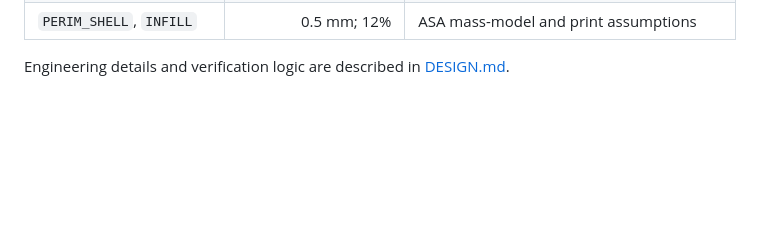
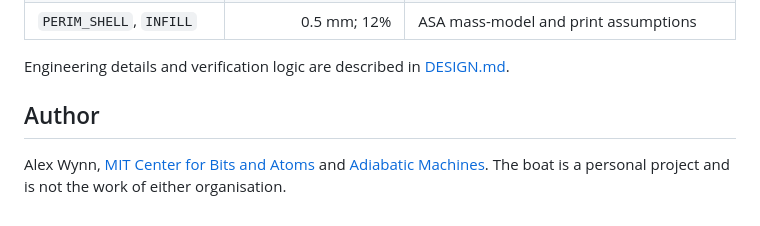
Before and after one commit to AlexWynn-AM/boat-design, a Markdown page: README.md, the part around the change. Rendered like a GitHub page; blank space fills up the shorter version.

Commit message:
Credit the author and link both affiliations
Names Alex Wynn as author with links to the MIT Center for Bits and Atoms and
Adiabatic Machines, both verified reachable. The line states that the boat is a
personal project rather than the work of either organisation, so a reader coming
from the repository does not read an institutional or company endorsement into it.

No contact address: the CBA address is already in the commit metadata, and a
mailto in a public README is markedly more scrapeable than history is.

Co-Authored-By: Claude Opus 5 <noreply@anthropic.com>
Claude-Session: https://claude.ai/code/session_01WrQWYisz75UB4xfbGenFG2

```diff
--- a/README.md
+++ b/README.md
@@ -127,3 +127,7 @@ These defaults are defined in the constants block at the top of [`dinghy_split.p
 | `PERIM_SHELL`, `INFILL` | 0.5 mm; 12% | ASA mass-model and print assumptions |
 
 Engineering details and verification logic are described in [DESIGN.md](DESIGN.md).
+
+## Author
+
+Alex Wynn, [MIT Center for Bits and Atoms](https://cba.mit.edu) and [Adiabatic Machines](https://adiabaticmachines.com). The boat is a personal project and is not the work of either organisation.
```
